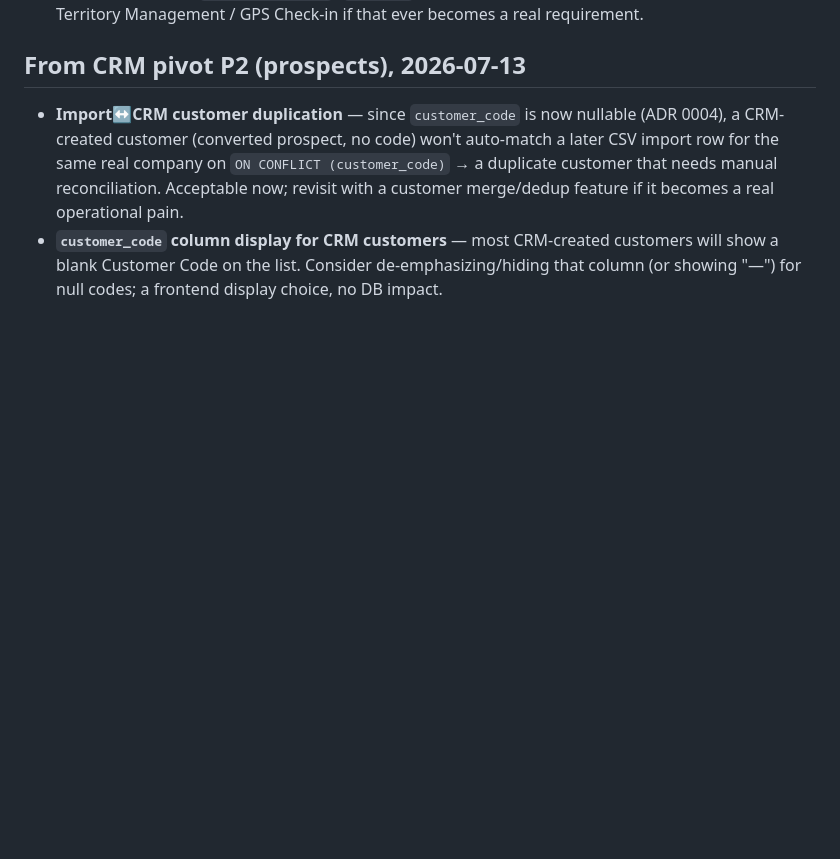
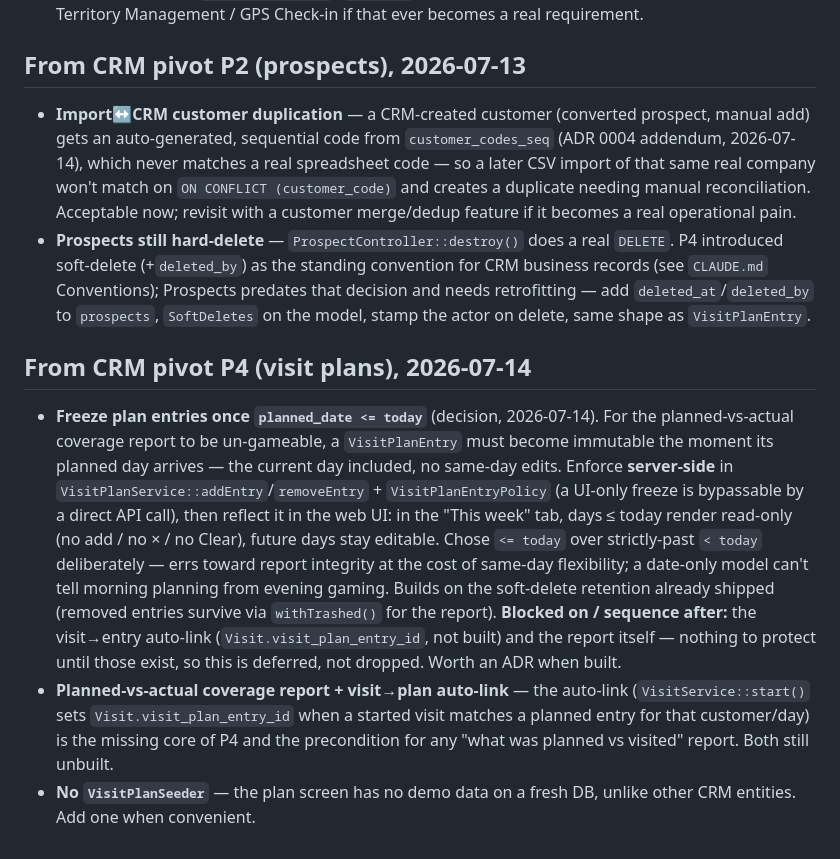
Before and after one commit to mamawpsg16/mono-report-test, a Markdown page: docs/backlog.md, the part around the change. GitHub-like rendering; blank space fills up the shorter version.

Commit message:
Document soft-delete convention and P4 plan-freeze decision
Records the CRM soft-delete-plus-partial-index convention, the
decision to freeze plan entries once planned_date <= today (for an
un-gameable coverage report), and parks P4's remaining pieces
(auto-link, report, seeder).

Co-Authored-By: Claude Opus 4.8 <noreply@anthropic.com>

```diff
--- a/docs/backlog.md
+++ b/docs/backlog.md
@@ -118,13 +118,41 @@ Parked ideas from reviews and YAGNI calls. One line each: what, why parked.
 
 ## From CRM pivot P2 (prospects), 2026-07-13
 
-- **Import↔CRM customer duplication** — since `customer_code` is now nullable
-  (ADR 0004), a CRM-created customer (converted prospect, no code) won't
-  auto-match a later CSV import row for the same real company on
-  `ON CONFLICT (customer_code)` → a duplicate customer that needs manual
-  reconciliation. Acceptable now; revisit with a customer merge/dedup feature
-  if it becomes a real operational pain.
-- **`customer_code` column display for CRM customers** — most CRM-created
-  customers will show a blank Customer Code on the list. Consider
-  de-emphasizing/hiding that column (or showing "—") for null codes; a
-  frontend display choice, no DB impact.
+- **Import↔CRM customer duplication** — a CRM-created customer (converted
+  prospect, manual add) gets an auto-generated, sequential code from
+  `customer_codes_seq` (ADR 0004 addendum, 2026-07-14), which never matches a
+  real spreadsheet code — so a later CSV import of that same real company
+  won't match on `ON CONFLICT (customer_code)` and creates a duplicate needing
+  manual reconciliation. Acceptable now; revisit with a customer merge/dedup
+  feature if it becomes a real operational pain.
+- **Prospects still hard-delete** — `ProspectController::destroy()` does a
+  real `DELETE`. P4 introduced soft-delete (+`deleted_by`) as the standing
+  convention for CRM business records (see `CLAUDE.md` Conventions); Prospects
+  predates that decision and needs retrofitting — add `deleted_at`/`deleted_by`
+  to `prospects`, `SoftDeletes` on the model, stamp the actor on delete, same
+  shape as `VisitPlanEntry`.
+
+## From CRM pivot P4 (visit plans), 2026-07-14
+
+- **Freeze plan entries once `planned_date <= today`** (decision, 2026-07-14).
+  For the planned-vs-actual coverage report to be un-gameable, a
+  `VisitPlanEntry` must become immutable the moment its planned day arrives —
+  the current day included, no same-day edits. Enforce **server-side** in
+  `VisitPlanService::addEntry`/`removeEntry` + `VisitPlanEntryPolicy` (a
+  UI-only freeze is bypassable by a direct API call), then reflect it in the
+  web UI: in the "This week" tab, days ≤ today render read-only (no add / no
+  ×  / no Clear), future days stay editable. Chose `<= today` over strictly-past
+  `< today` deliberately — errs toward report integrity at the cost of
+  same-day flexibility; a date-only model can't tell morning planning from
+  evening gaming. Builds on the soft-delete retention already shipped (removed
+  entries survive via `withTrashed()` for the report). **Blocked on / sequence
+  after:** the visit→entry auto-link (`Visit.visit_plan_entry_id`, not built)
+  and the report itself — nothing to protect until those exist, so this is
+  deferred, not dropped. Worth an ADR when built.
+- **Planned-vs-actual coverage report + visit→plan auto-link** — the auto-link
+  (`VisitService::start()` sets `Visit.visit_plan_entry_id` when a started
+  visit matches a planned entry for that customer/day) is the missing core of
+  P4 and the precondition for any "what was planned vs visited" report. Both
+  still unbuilt.
+- **No `VisitPlanSeeder`** — the plan screen has no demo data on a fresh DB,
+  unlike other CRM entities. Add one when convenient.
```
Also changed, not shown: CLAUDE.md (+10 -1 lines).
